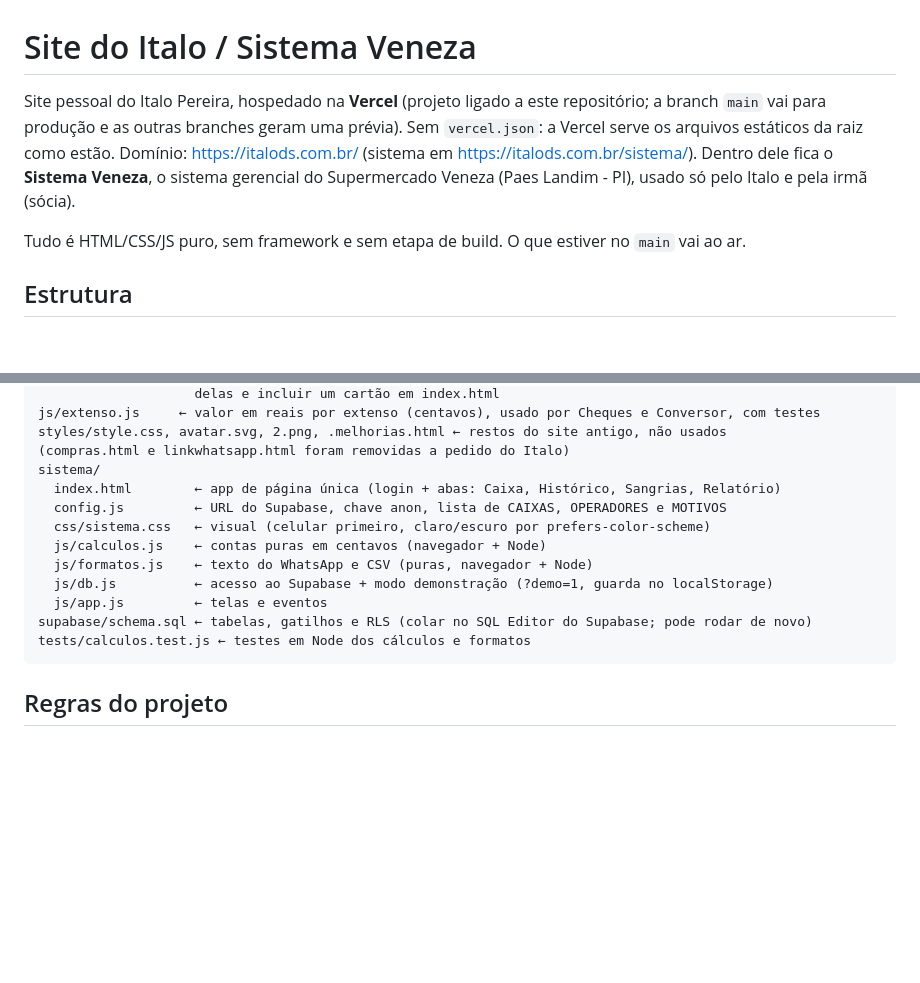
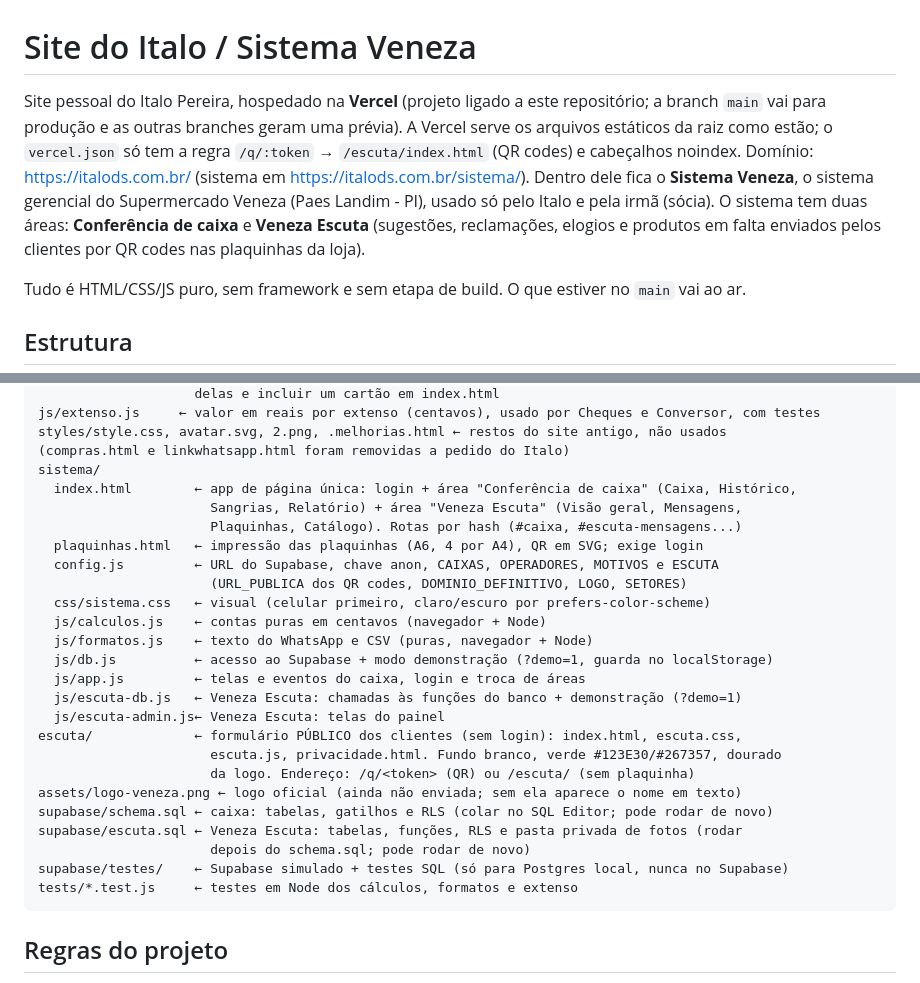
Before and after one commit to italods/italods.github.io, a Markdown page: CLAUDE.md, 2 parts joined by grey strips. Drawn GitHub-style; blank space fills up the shorter version.

````diff
--- a/CLAUDE.md
+++ b/CLAUDE.md
@@ -1,9 +1,12 @@
 # Site do Italo / Sistema Veneza
 
 Site pessoal do Italo Pereira, hospedado na **Vercel** (projeto ligado a este repositório; a
-branch `main` vai para produção e as outras branches geram uma prévia). Sem `vercel.json`: a Vercel
-serve os arquivos estáticos da raiz como estão. Domínio: https://italods.com.br/ (sistema em https://italods.com.br/sistema/). Dentro dele fica o **Sistema Veneza**, o sistema gerencial do
-Supermercado Veneza (Paes Landim - PI), usado só pelo Italo e pela irmã (sócia).
+branch `main` vai para produção e as outras branches geram uma prévia). A Vercel serve os arquivos
+estáticos da raiz como estão; o `vercel.json` só tem a regra `/q/:token` → `/escuta/index.html`
+(QR codes) e cabeçalhos noindex. Domínio: https://italods.com.br/ (sistema em https://italods.com.br/sistema/). Dentro dele fica o **Sistema Veneza**, o sistema gerencial do
+Supermercado Veneza (Paes Landim - PI), usado só pelo Italo e pela irmã (sócia). O sistema tem duas
+áreas: **Conferência de caixa** e **Veneza Escuta** (sugestões, reclamações, elogios e produtos em
+falta enviados pelos clientes por QR codes nas plaquinhas da loja).
 
 Tudo é HTML/CSS/JS puro, sem framework e sem etapa de build. O que estiver no `main` vai ao ar.
 
@@ -22,15 +25,28 @@ js/extenso.js     ← valor em reais por extenso (centavos), usado por Cheques e
 styles/style.css, avatar.svg, 2.png, .melhorias.html ← restos do site antigo, não usados
 (compras.html e linkwhatsapp.html foram removidas a pedido do Italo)
 sistema/
-  index.html        ← app de página única (login + abas: Caixa, Histórico, Sangrias, Relatório)
-  config.js         ← URL do Supabase, chave anon, lista de CAIXAS, OPERADORES e MOTIVOS
+  index.html        ← app de página única: login + área "Conferência de caixa" (Caixa, Histórico,
+                      Sangrias, Relatório) + área "Veneza Escuta" (Visão geral, Mensagens,
+                      Plaquinhas, Catálogo). Rotas por hash (#caixa, #escuta-mensagens...)
+  plaquinhas.html   ← impressão das plaquinhas (A6, 4 por A4), QR em SVG; exige login
+  config.js         ← URL do Supabase, chave anon, CAIXAS, OPERADORES, MOTIVOS e ESCUTA
+                      (URL_PUBLICA dos QR codes, DOMINIO_DEFINITIVO, LOGO, SETORES)
   css/sistema.css   ← visual (celular primeiro, claro/escuro por prefers-color-scheme)
   js/calculos.js    ← contas puras em centavos (navegador + Node)
   js/formatos.js    ← texto do WhatsApp e CSV (puras, navegador + Node)
   js/db.js          ← acesso ao Supabase + modo demonstração (?demo=1, guarda no localStorage)
-  js/app.js         ← telas e eventos
-supabase/schema.sql ← tabelas, gatilhos e RLS (colar no SQL Editor do Supabase; pode rodar de novo)
-tests/calculos.test.js ← testes em Node dos cálculos e formatos
+  js/app.js         ← telas e eventos do caixa, login e troca de áreas
+  js/escuta-db.js   ← Veneza Escuta: chamadas às funções do banco + demonstração (?demo=1)
+  js/escuta-admin.js← Veneza Escuta: telas do painel
+escuta/             ← formulário PÚBLICO dos clientes (sem login): index.html, escuta.css,
+                      escuta.js, privacidade.html. Fundo branco, verde #123E30/#267357, dourado
+                      da logo. Endereço: /q/<token> (QR) ou /escuta/ (sem plaquinha)
+assets/logo-veneza.png ← logo oficial (ainda não enviada; sem ela aparece o nome em texto)
+supabase/schema.sql ← caixa: tabelas, gatilhos e RLS (colar no SQL Editor; pode rodar de novo)
+supabase/escuta.sql ← Veneza Escuta: tabelas, funções, RLS e pasta privada de fotos (rodar
+                      depois do schema.sql; pode rodar de novo)
+supabase/testes/    ← Supabase simulado + testes SQL (só para Postgres local, nunca no Supabase)
+tests/*.test.js     ← testes em Node dos cálculos, formatos e extenso
 ```
 
 ## Regras do projeto
````
Also changed, not shown: other parts of CLAUDE.md (+37 -4 lines).
